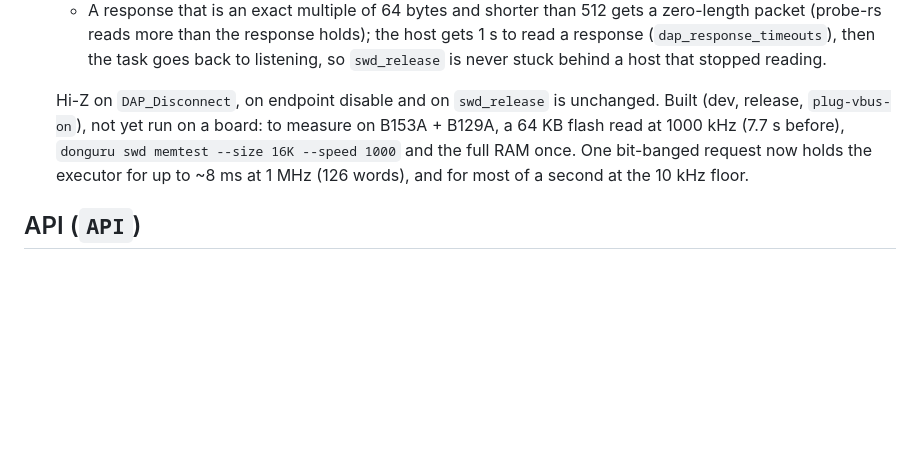
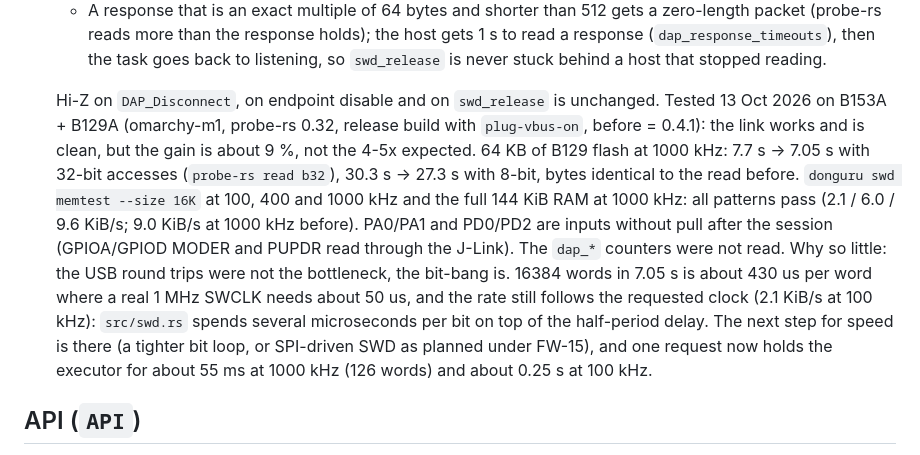
Before and after one commit to vhrdtech/typec_dongle, a Markdown page: FEATURES.md, the part around one of its changes. Drawn GitHub-style; blank space fills up the shorter version.

```diff
--- a/FEATURES.md
+++ b/FEATURES.md
@@ -115,10 +115,19 @@ Last full review: 3 Oct 2026 (commit `c702f0d`, 0.1.0). Built from the code, the
     reads more than the response holds); the host gets 1 s to read a response (`dap_response_timeouts`), then the
     task goes back to listening, so `swd_release` is never stuck behind a host that stopped reading.
 
-  Hi-Z on `DAP_Disconnect`, on endpoint disable and on `swd_release` is unchanged. Built (dev, release,
-  `plug-vbus-on`), not yet run on a board: to measure on B153A + B129A, a 64 KB flash read at 1000 kHz (7.7 s
-  before), `donguru swd memtest --size 16K --speed 1000` and the full RAM once. One bit-banged request now holds
-  the executor for up to ~8 ms at 1 MHz (126 words), and for most of a second at the 10 kHz floor.
+  Hi-Z on `DAP_Disconnect`, on endpoint disable and on `swd_release` is unchanged.
+  Tested 13 Oct 2026 on B153A + B129A (omarchy-m1, probe-rs 0.32, release build with `plug-vbus-on`, before =
+  0.4.1): the link works and is clean, but the gain is about 9 %, not the 4-5x expected. 64 KB of B129 flash at
+  1000 kHz: 7.7 s -> 7.05 s with 32-bit accesses (`probe-rs read b32`), 30.3 s -> 27.3 s with 8-bit, bytes
+  identical to the read before. `donguru swd memtest --size 16K` at 100, 400 and 1000 kHz and the full 144 KiB RAM
+  at 1000 kHz: all patterns pass (2.1 / 6.0 / 9.6 KiB/s; 9.0 KiB/s at 1000 kHz before). PA0/PA1 and PD0/PD2 are
+  inputs without pull after the session (GPIOA/GPIOD MODER and PUPDR read through the J-Link). The `dap_*`
+  counters were not read.
+  Why so little: the USB round trips were not the bottleneck, the bit-bang is. 16384 words in 7.05 s is about
+  430 us per word where a real 1 MHz SWCLK needs about 50 us, and the rate still follows the requested clock
+  (2.1 KiB/s at 100 kHz): `src/swd.rs` spends several microseconds per bit on top of the half-period delay. The
+  next step for speed is there (a tighter bit loop, or SPI-driven SWD as planned under FW-15), and one request
+  now holds the executor for about 55 ms at 1000 kHz (126 words) and about 0.25 s at 100 kHz.
 
 ## API (`API`)
 
```
Also changed, not shown: other parts of FEATURES.md (+1 -1 lines), CHANGELOG.md (+4 -1 lines), HANDOFF.md (deleted, +0 -39 lines).
